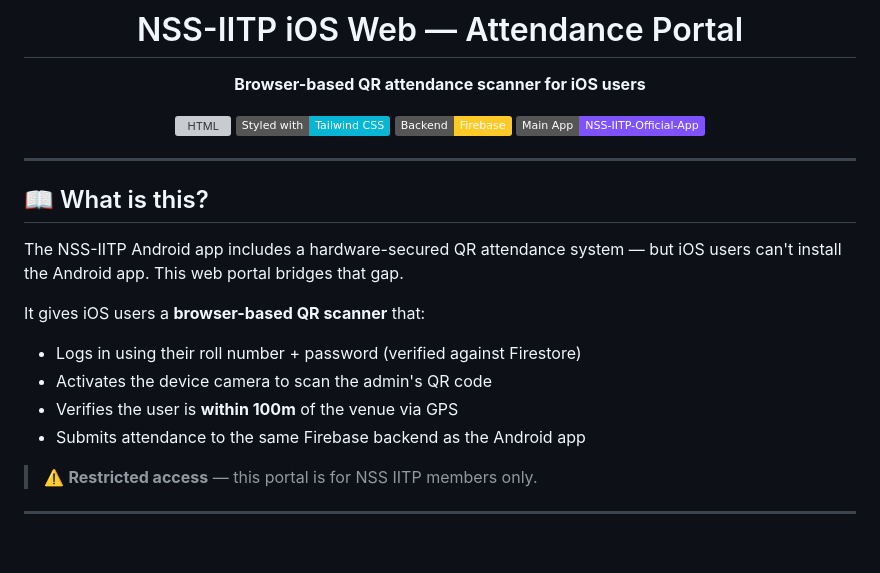
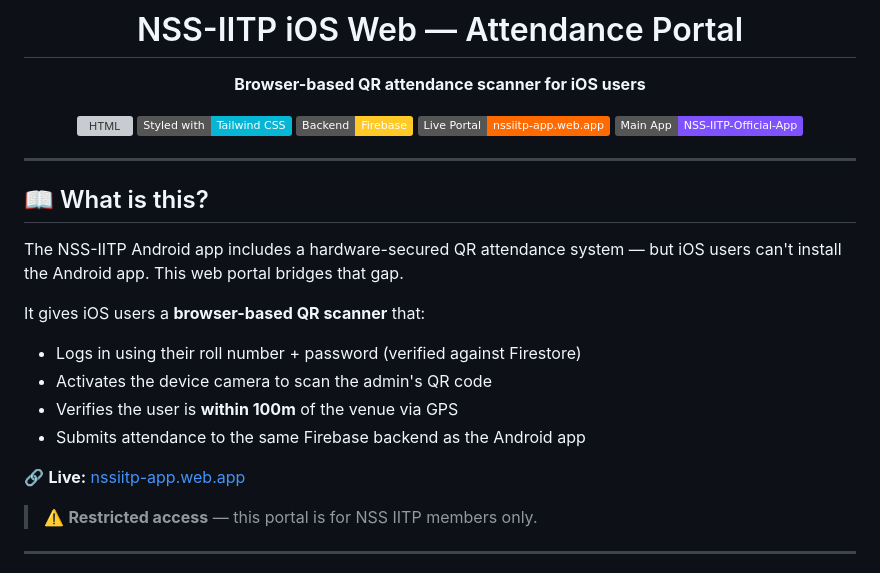
Before and after one commit to NSS-IITP-Official-App-Ecosystem/NSS-IITP-IOS-Web, a Markdown page: README.md, the part around the change. Drawn GitHub-style; badges without logos; blank space fills up the shorter version; grey boxes are pictures that could not be loaded.

Commit message:
docs: add Firebase Hosting live URL to README

```diff
--- a/README.md
+++ b/README.md
@@ -7,6 +7,7 @@
 [![HTML](https://img.shields.io/badge/Built%20with-HTML%2FJS-E34F26?logo=html5&logoColor=white)](https://developer.mozilla.org/en-US/docs/Web/HTML)
 [![Tailwind](https://img.shields.io/badge/Styled%20with-Tailwind%20CSS-06B6D4?logo=tailwindcss&logoColor=white)](https://tailwindcss.com/)
 [![Firebase](https://img.shields.io/badge/Backend-Firebase-FFCA28?logo=firebase&logoColor=black)](https://firebase.google.com/)
+[![Live Portal](https://img.shields.io/badge/Live%20Portal-nssiitp--app.web.app-FF6B00?logo=firebase&logoColor=white)](https://nssiitp-app.web.app)
 [![Main App](https://img.shields.io/badge/Main%20App-NSS--IITP--Official--App-7F52FF?logo=kotlin&logoColor=white)](https://github.com/NSS-IITP-Official-App-Ecosystem/NSS-IITP-Official-App)
 
 </div>
@@ -22,6 +23,8 @@ It gives iOS users a **browser-based QR scanner** that:
 - Activates the device camera to scan the admin's QR code
 - Verifies the user is **within 100m** of the venue via GPS
 - Submits attendance to the same Firebase backend as the Android app
+
+🔗 **Live:** [nssiitp-app.web.app](https://nssiitp-app.web.app)
 
 > ⚠️ **Restricted access** — this portal is for NSS IITP members only.
 
```
